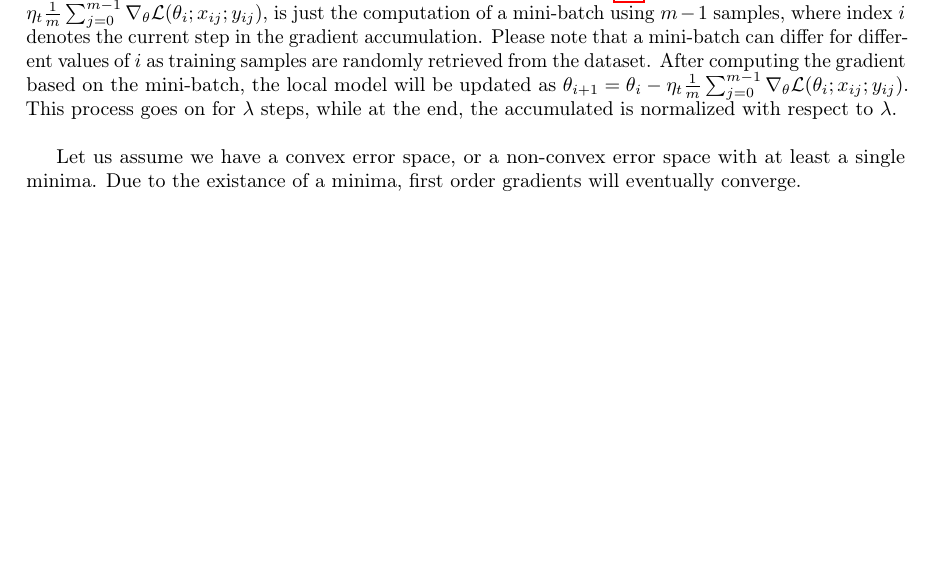
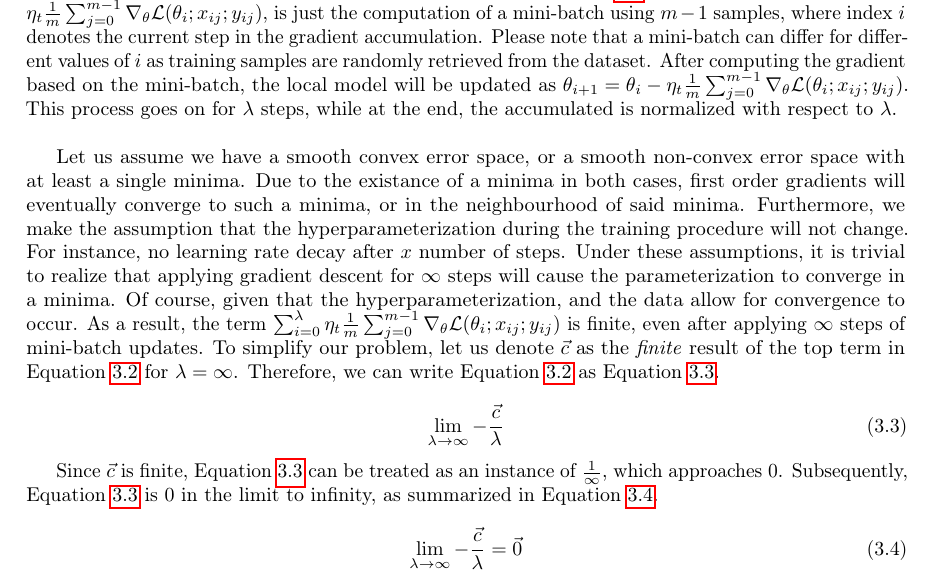
Before and after one commit to JoeriHermans/master-thesis, a LaTeX thesis (thesis/thesis.tex, which reads thesis/body/chapter_accumulated_gradient_normalization.tex): part of page 42 of 49, cut so that both start at the same text, the shorter picture padded with empty space. Compiled offline with pdfLaTeX.

Commit message:
Add ad-hoc proof in concept

```diff
--- a/thesis/body/chapter_accumulated_gradient_normalization.tex
+++ b/thesis/body/chapter_accumulated_gradient_normalization.tex
@@ -110,4 +110,16 @@ An interesting thought experiment would be what would happen in the case that th
 
 In order to completely understand how the worker deltas would look like after $\lambda = \infty$ steps, one first needs to understand the individual components of Equation~\ref{eq:agn_thought_experiment}. The most inner component, $\eta_t \frac{1}{m}\sum_{j = 0}^{m - 1} \nabla_\theta \mathcal{L}(\theta_i;x_{ij};y_{ij})$, is just the computation of a mini-batch using $m - 1$ samples, where index $i$ denotes the current step in the gradient accumulation. Please note that a mini-batch can differ for different values of $i$ as training samples are randomly retrieved from the dataset. After computing the gradient based on the mini-batch, the local model will be updated as $\theta_{i + 1} = \theta_i - \eta_t\frac{1}{m}\sum_{j = 0}^{m - 1} \nabla_\theta \mathcal{L}(\theta_i;x_{ij};y_{ij})$. This process goes on for $\lambda$ steps, while at the end, the accumulated is normalized with respect to $\lambda$.\\
 
-Let us assume we have a convex error space, or a non-convex error space with at least a single minima. Due to the existance of a minima, first order gradients will eventually converge.
+Let us assume we have a smooth convex error space, or a smooth non-convex error space with at least a single minima. Due to the existance of a minima in both cases, first order gradients will eventually converge to such a minima, or in the neighbourhood of said minima. Furthermore, we  make the assumption that the hyperparameterization during the training procedure will not change. For instance, no learning rate decay after $x$ number of steps. Under these assumptions, it is trivial to realize that applying gradient descent for $\infty$ steps will cause the parameterization to converge in a minima. Of course, given that the hyperparameterization, and the data allow for convergence to occur. As a result, the term $\sum_{i = 0}^\lambda \eta_t \frac{1}{m}\sum_{j = 0}^{m - 1} \nabla_\theta \mathcal{L}(\theta_i;x_{ij};y_{ij})$ is finite, even after applying $\infty$ steps of mini-batch updates. To simplify our problem, let us denote $\vec{c}$ as the \emph{finite} result of the top term in Equation~\ref{eq:agn_thought_experiment} for $\lambda = \infty$. Therefore, we can write Equation~\ref{eq:agn_thought_experiment} as Equation~\ref{eq:agn_thought_experiment_2}.
+
+\begin{equation}
+  \label{eq:agn_thought_experiment_2}
+  \lim_{\lambda \to \infty} - \frac{\vec{c}}{\lambda}
+\end{equation}
+
+Since $\vec{c}$ is finite, Equation~\ref{eq:agn_thought_experiment_2} can be treated as an instance of $\frac{1}{\infty}$, which approaches 0. Subsequently, Equation~\ref{eq:agn_thought_experiment_2} is 0 in the limit to infinity, as summarized in Equation~\ref{eq:agn_thought_experiment_3}.
+
+\begin{equation}
+  \label{eq:agn_thought_experiment_3}
+  \lim_{\lambda \to \infty} - \frac{\vec{c}}{\lambda} = \vec{0}
+\end{equation}
```
